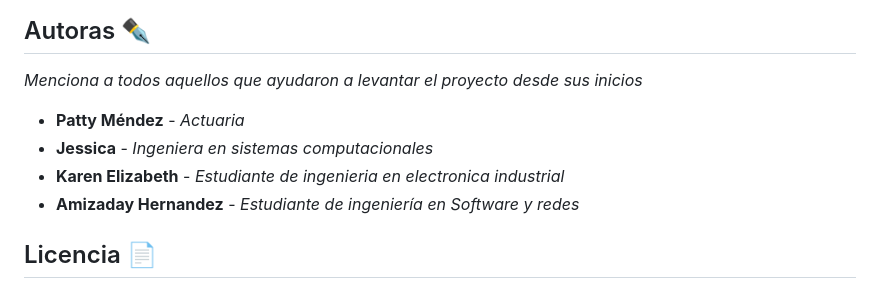
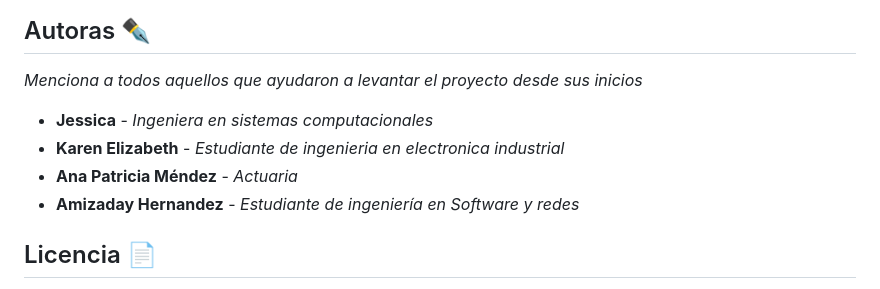
Before and after one commit to HeAnAmy/ProyectoTeam40, a Markdown page: README.md, the part around the change. Rendered like a GitHub page.

```diff
--- a/README.md
+++ b/README.md
@@ -61,9 +61,10 @@ _Menciona las herramientas que utilizaste para crear tu proyecto_
 
 _Menciona a todos aquellos que ayudaron a levantar el proyecto desde sus inicios_
 
-* **Patty Méndez** - *Actuaria*
+
 * **Jessica** - *Ingeniera en sistemas computacionales*
 * **Karen Elizabeth** - *Estudiante de ingenieria en electronica industrial*
+* **Ana Patricia Méndez** - *Actuaria*
 * **Amizaday Hernandez** - *Estudiante de ingeniería en Software y redes*
 
 
```
